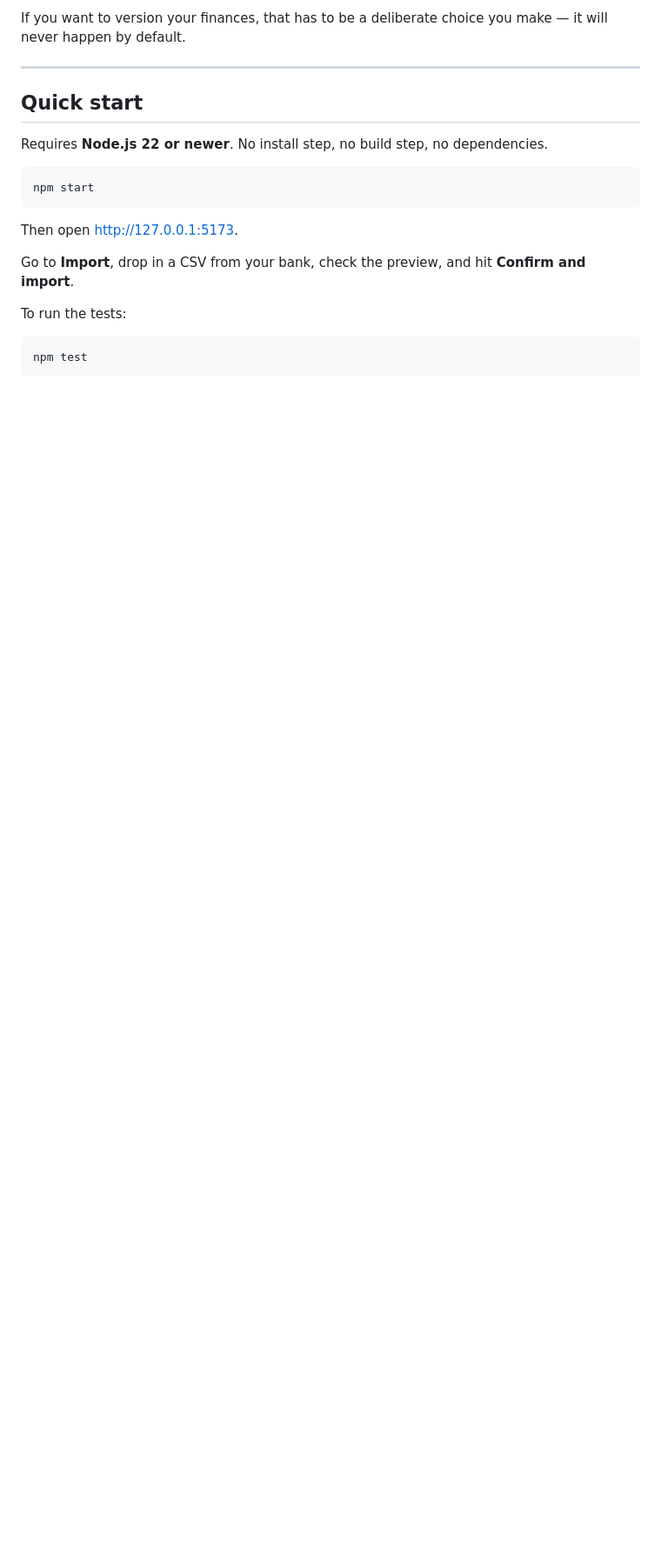
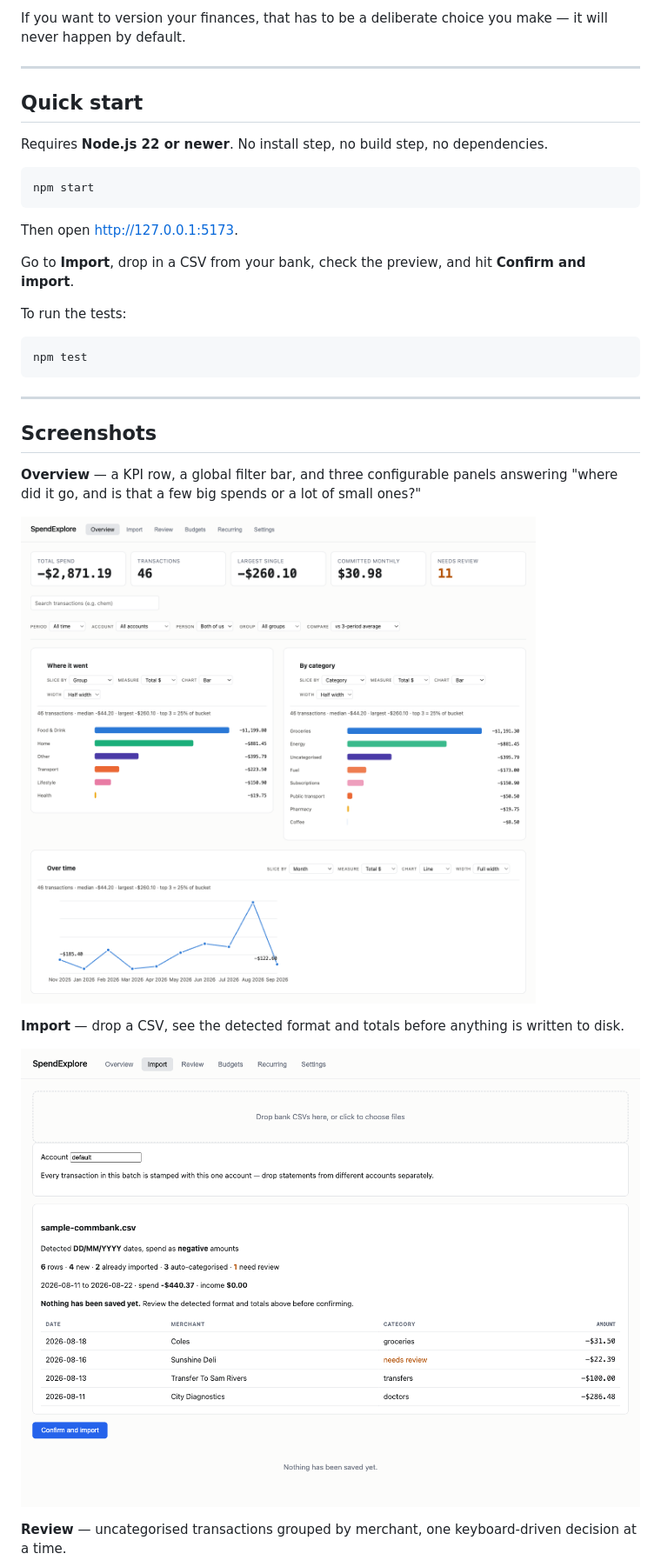
Before and after one commit to Tam-mas/SpendExplore, a Markdown page: README.md, the part around one of its changes. Shown at 87% size. Drawn GitHub-style; pictures changed too: docs/screenshots/import.png (added), docs/screenshots/overview.png (added); blank space fills up the shorter version.

Commit message:
docs: add screenshots of every tab to the README
Captured against the isolated data-test server on synthetic data,
never the real ledger.

Co-Authored-By: Claude Sonnet 5 <noreply@anthropic.com>

````diff
--- a/README.md
+++ b/README.md
@@ -38,3 +38,18 @@ To run the tests:
 ```bash
 npm test
 ```
+
+---
+
+## Screenshots
+
+**Overview** — a KPI row, a global filter bar, and three configurable panels answering "where did it go, and is that a few big spends or a lot of small ones?"
+
+![Overview](docs/screenshots/overview.png)
+
+**Import** — drop a CSV, see the detected format and totals before anything is written to disk.
+
+![Import preview](docs/screenshots/import.png)
+
+**Review** — uncategorised transactions grouped by merchant, one keyboard-driven decision at a time.
+
````
Also changed, not shown: other parts of README.md (+13 -0 lines), CHANGELOG.md (+7 -0 lines), docs/screenshots/budgets.png (added), docs/screenshots/recurring.png (added), docs/screenshots/review.png (added), docs/screenshots/settings.png (added), 1 other file.
